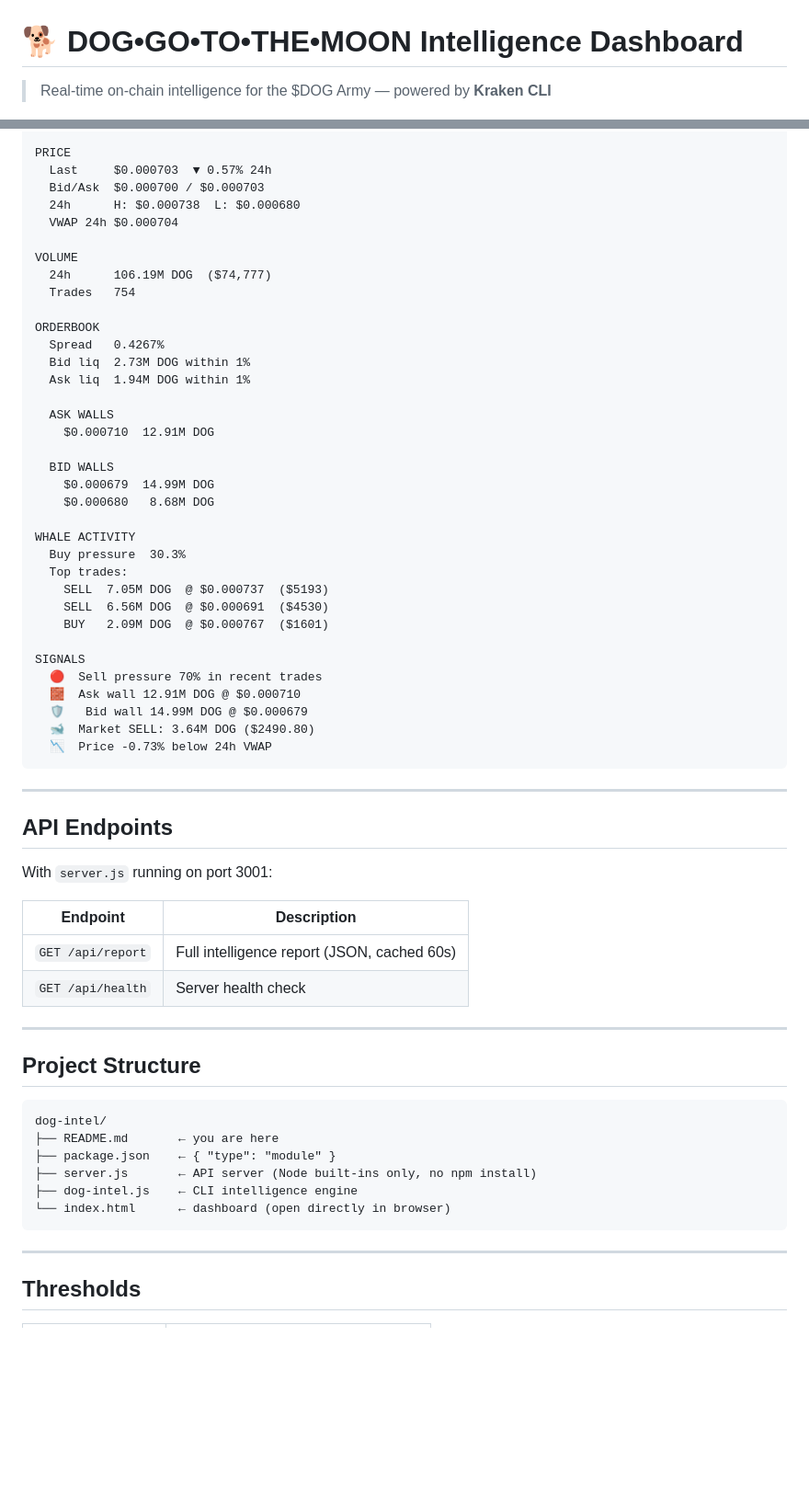
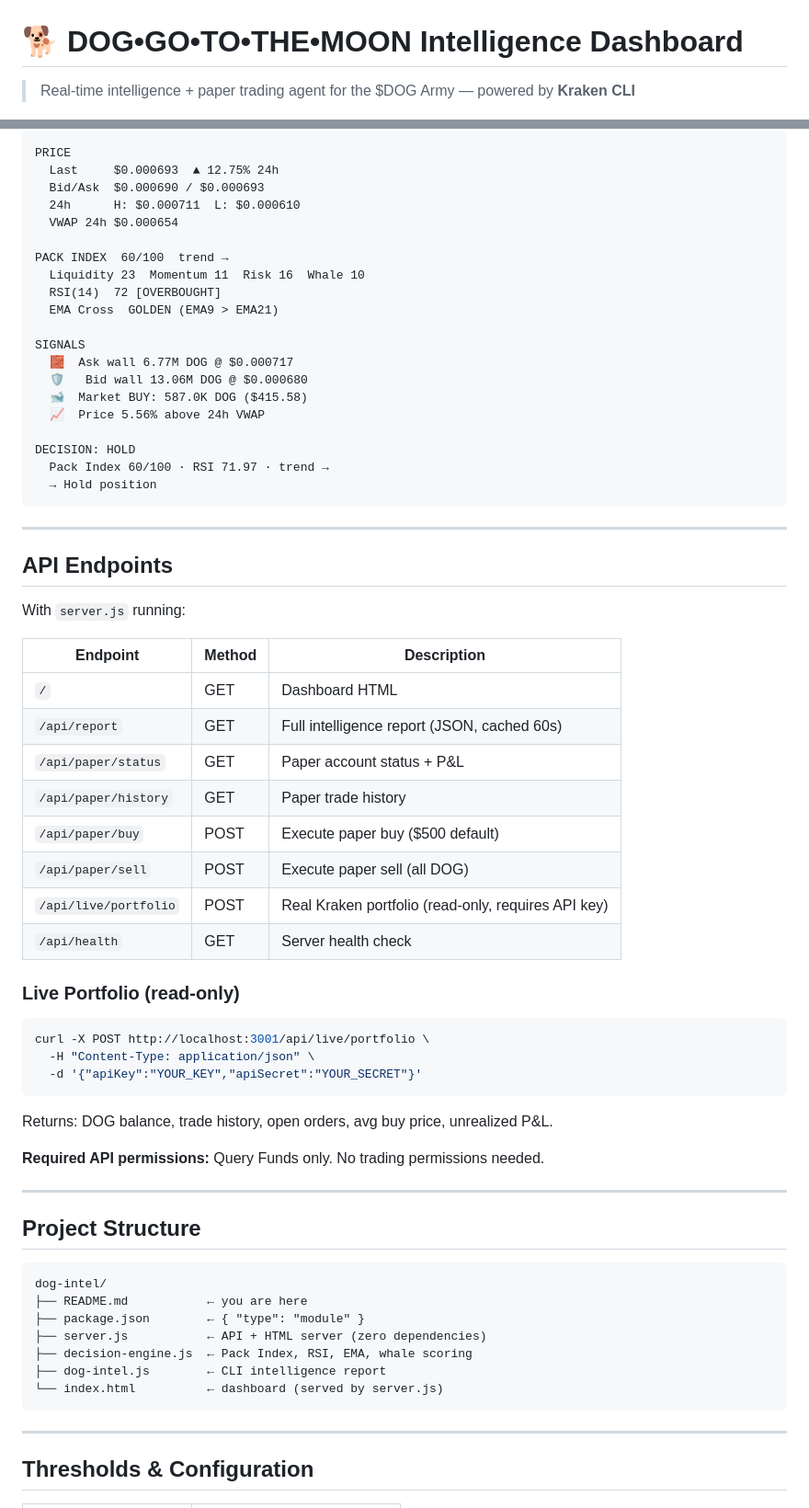
Before and after one commit to ra1nb93/dog-intel, a Markdown page: README.md, 2 parts joined by grey strips. Shown at 92% size. Drawn GitHub-style; blank space fills up the shorter version.

Commit message:
feat: v4 — decision engine v2 RSI/EMA, portfolio viewer, single server, mobile

````diff
--- a/README.md
+++ b/README.md
@@ -1,6 +1,6 @@
 # 🐕 DOG•GO•TO•THE•MOON Intelligence Dashboard
 
-> Real-time on-chain intelligence for the $DOG Army — powered by **Kraken CLI**
+> Real-time intelligence + paper trading agent for the $DOG Army — powered by **Kraken CLI**
 
 ![Dashboard Preview](screenshot.png)
 
@@ -91,52 +130,55 @@ node dog-intel.js --watch
 ────────────────────────────────────────────────────────────
 
 PRICE
-  Last     $0.000703  ▼ 0.57% 24h
-  Bid/Ask  $0.000700 / $0.000703
-  24h      H: $0.000738  L: $0.000680
-  VWAP 24h $0.000704
+  Last     $0.000693  ▲ 12.75% 24h
+  Bid/Ask  $0.000690 / $0.000693
+  24h      H: $0.000711  L: $0.000610
+  VWAP 24h $0.000654
 
-VOLUME
-  24h      106.19M DOG  ($74,777)
-  Trades   754
-
-ORDERBOOK
-  Spread   0.4267%
-  Bid liq  2.73M DOG within 1%
-  Ask liq  1.94M DOG within 1%
-
-  ASK WALLS
-    $0.000710  12.91M DOG
-
-  BID WALLS
-    $0.000679  14.99M DOG
-    $0.000680   8.68M DOG
-
-WHALE ACTIVITY
-  Buy pressure  30.3%
-  Top trades:
-    SELL  7.05M DOG  @ $0.000737  ($5193)
-    SELL  6.56M DOG  @ $0.000691  ($4530)
-    BUY   2.09M DOG  @ $0.000767  ($1601)
+PACK INDEX  60/100  trend →
+  Liquidity 23  Momentum 11  Risk 16  Whale 10
+  RSI(14)  72 [OVERBOUGHT]
+  EMA Cross  GOLDEN (EMA9 > EMA21)
 
 SIGNALS
-  🔴  Sell pressure 70% in recent trades
-  🧱  Ask wall 12.91M DOG @ $0.000710
-  🛡️   Bid wall 14.99M DOG @ $0.000679
-  🐋  Market SELL: 3.64M DOG ($2490.80)
-  📉  Price -0.73% below 24h VWAP
+  🧱  Ask wall 6.77M DOG @ $0.000717
+  🛡️   Bid wall 13.06M DOG @ $0.000680
+  🐋  Market BUY: 587.0K DOG ($415.58)
+  📈  Price 5.56% above 24h VWAP
+
+DECISION: HOLD
+  Pack Index 60/100 · RSI 71.97 · trend →
+  → Hold position
 ```
 
 ---
 
 ## API Endpoints
 
-With `server.js` running on port 3001:
+With `server.js` running:
 
-| Endpoint | Description |
-|----------|-------------|
-| `GET /api/report` | Full intelligence report (JSON, cached 60s) |
-| `GET /api/health` | Server health check |
+| Endpoint | Method | Description |
+|----------|--------|-------------|
+| `/` | GET | Dashboard HTML |
+| `/api/report` | GET | Full intelligence report (JSON, cached 60s) |
+| `/api/paper/status` | GET | Paper account status + P&L |
+| `/api/paper/history` | GET | Paper trade history |
+| `/api/paper/buy` | POST | Execute paper buy ($500 default) |
+| `/api/paper/sell` | POST | Execute paper sell (all DOG) |
+| `/api/live/portfolio` | POST | Real Kraken portfolio (read-only, requires API key) |
+| `/api/health` | GET | Server health check |
+
+### Live Portfolio (read-only)
+
+```bash
+curl -X POST http://localhost:3001/api/live/portfolio \
+  -H "Content-Type: application/json" \
+  -d '{"apiKey":"YOUR_KEY","apiSecret":"YOUR_SECRET"}'
+```
+
+Returns: DOG balance, trade history, open orders, avg buy price, unrealized P&L.
+
+**Required API permissions:** Query Funds only. No trading permissions needed.
 
 ---
 
@@ -144,14 +186,15 @@ With `server.js` running on port 3001:
 
 ```
 dog-intel/
-├── README.md       ← you are here
-├── package.json    ← { "type": "module" }
-├── server.js       ← API server (Node built-ins only, no npm install)
-├── dog-intel.js    ← CLI intelligence engine
-└── index.html      ← dashboard (open directly in browser)
+├── README.md           ← you are here
+├── package.json        ← { "type": "module" }
+├── server.js           ← API + HTML server (zero dependencies)
+├── decision-engine.js  ← Pack Index, RSI, EMA, whale scoring
+├── dog-intel.js        ← CLI intelligence report
+└── index.html          ← dashboard (served by server.js)
 ```
 
 ---
 
-## Thresholds
+## Thresholds & Configuration
 
````
Also changed, not shown: other parts of README.md (+68 -20 lines).
